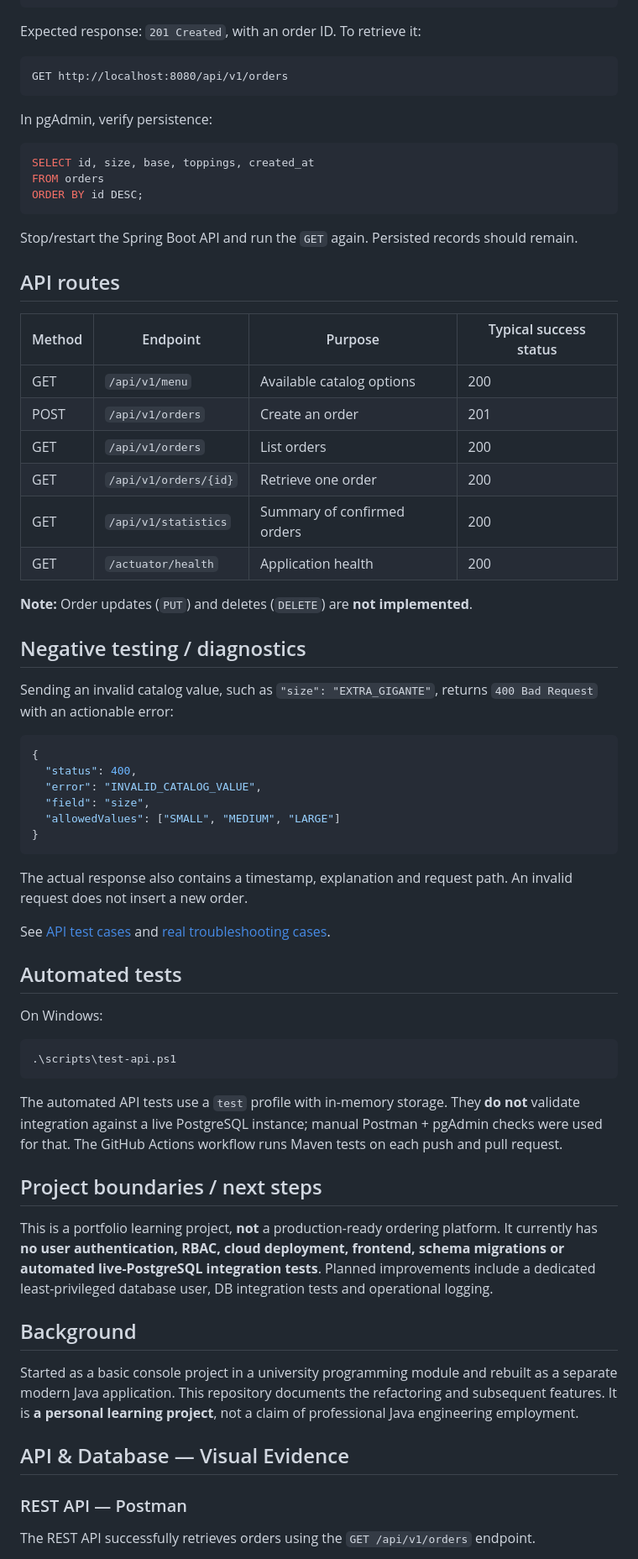
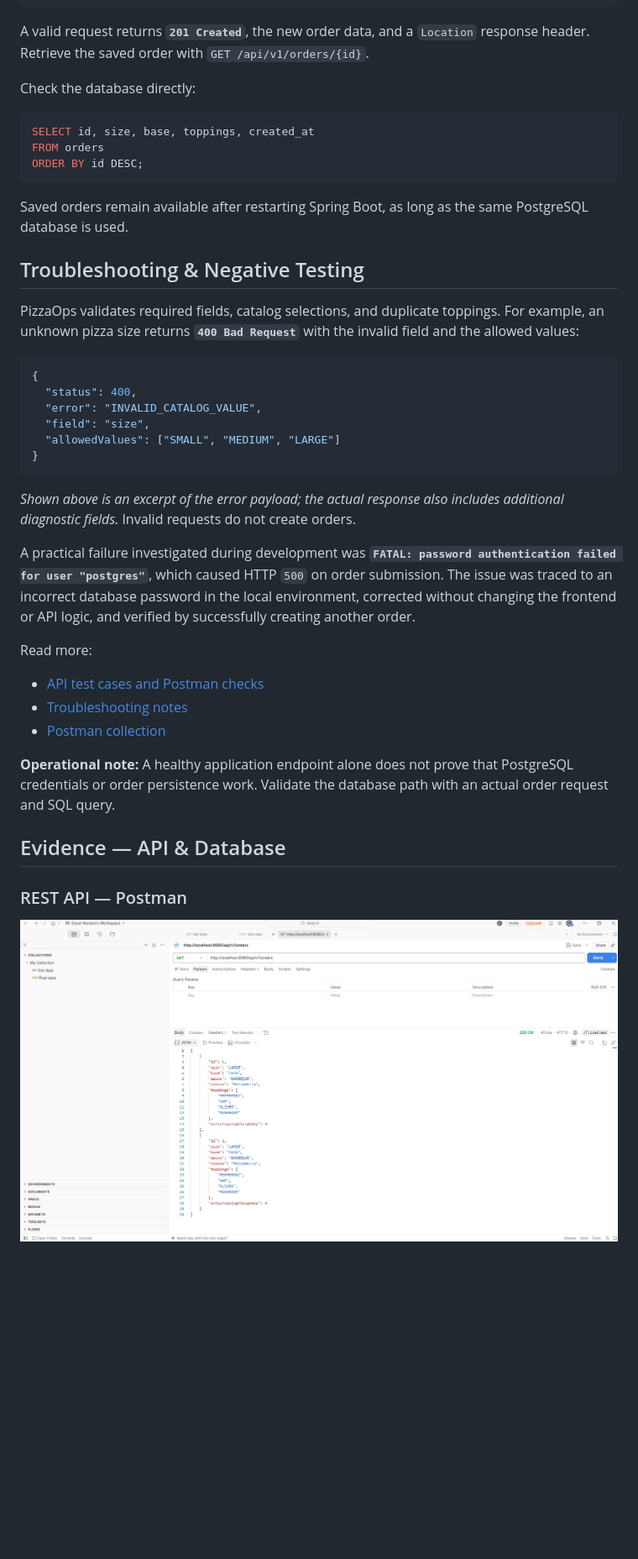
Before and after one commit to oromero41/pizzaops-java-rest-api, a Markdown page: README.md, the part around one of its changes. Shown at 84% size. GitHub-like rendering; blank space fills up the shorter version.

````diff
--- a/README.md
+++ b/README.md
@@ -73,13 +113,9 @@ Content-Type: application/json
 }
 ```
 
-Expected response: `201 Created`, with an order ID. To retrieve it:
+A valid request returns **`201 Created`**, the new order data, and a `Location` response header. Retrieve the saved order with `GET /api/v1/orders/{id}`.
 
-```http
-GET http://localhost:8080/api/v1/orders
-```
-
-In pgAdmin, verify persistence:
+Check the database directly:
 
 ```sql
 SELECT id, size, base, toppings, created_at
@@ -87,24 +123,11 @@ FROM orders
 ORDER BY id DESC;
 ```
 
-Stop/restart the Spring Boot API and run the `GET` again. Persisted records should remain.
+Saved orders remain available after restarting Spring Boot, as long as the same PostgreSQL database is used.
 
-## API routes
+## Troubleshooting & Negative Testing
 
-| Method | Endpoint | Purpose | Typical success status |
-|---|---|---|---|
-| GET | `/api/v1/menu` | Available catalog options | 200 |
-| POST | `/api/v1/orders` | Create an order | 201 |
-| GET | `/api/v1/orders` | List orders | 200 |
-| GET | `/api/v1/orders/{id}` | Retrieve one order | 200 |
-| GET | `/api/v1/statistics` | Summary of confirmed orders | 200 |
-| GET | `/actuator/health` | Application health | 200 |
-
-**Note:** Order updates (`PUT`) and deletes (`DELETE`) are **not implemented**.
-
-## Negative testing / diagnostics
-
-Sending an invalid catalog value, such as `"size": "EXTRA_GIGANTE"`, returns `400 Bad Request` with an actionable error:
+PizzaOps validates required fields, catalog selections, and duplicate toppings. For example, an unknown pizza size returns **`400 Bad Request`** with the invalid field and the allowed values:
 
 ```json
 {
@@ -115,32 +138,20 @@ Sending an invalid catalog value, such as `"size": "EXTRA_GIGANTE"`, returns `40
 }
 ```
 
-The actual response also contains a timestamp, explanation and request path. An invalid request does not insert a new order.
+*Shown above is an excerpt of the error payload; the actual response also includes additional diagnostic fields.* Invalid requests do not create orders.
 
-See [API test cases](docs/api-testing.md) and [real troubleshooting cases](docs/troubleshooting.md).
+A practical failure investigated during development was **`FATAL: password authentication failed for user "postgres"`**, which caused HTTP `500` on order submission. The issue was traced to an incorrect database password in the local environment, corrected without changing the frontend or API logic, and verified by successfully creating another order.
 
-## Automated tests
+Read more:
+- [API test cases and Postman checks](docs/api-testing.md)
+- [Troubleshooting notes](docs/troubleshooting.md)
+- [Postman collection](postman/PizzaOps_2_0.postman_collection.json)
 
-On Windows:
+**Operational note:** A healthy application endpoint alone does not prove that PostgreSQL credentials or order persistence work. Validate the database path with an actual order request and SQL query.
 
-```powershell
-.\scripts\test-api.ps1
-```
-
-The automated API tests use a `test` profile with in-memory storage. They **do not** validate integration against a live PostgreSQL instance; manual Postman + pgAdmin checks were used for that. The GitHub Actions workflow runs Maven tests on each push and pull request.
-
-## Project boundaries / next steps
-
-This is a portfolio learning project, **not** a production-ready ordering platform. It currently has **no user authentication, RBAC, cloud deployment, frontend, schema migrations or automated live-PostgreSQL integration tests**. Planned improvements include a dedicated least-privileged database user, DB integration tests and operational logging.
-
-## Background
-
-Started as a basic console project in a university programming module and rebuilt as a separate modern Java application. This repository documents the refactoring and subsequent features. It is **a personal learning project**, not a claim of professional Java engineering employment.
-
-## API & Database — Visual Evidence
+## Evidence — API & Database
 
 ### REST API — Postman
 
-The REST API successfully retrieves orders using the
-`GET /api/v1/orders` endpoint.
+![Postman GET orders response](docs/images/postman-get-orders.png)
 
````
Also changed, not shown: other parts of README.md (+89 -42 lines), docs/images/pizzaops-studio.png (added).
